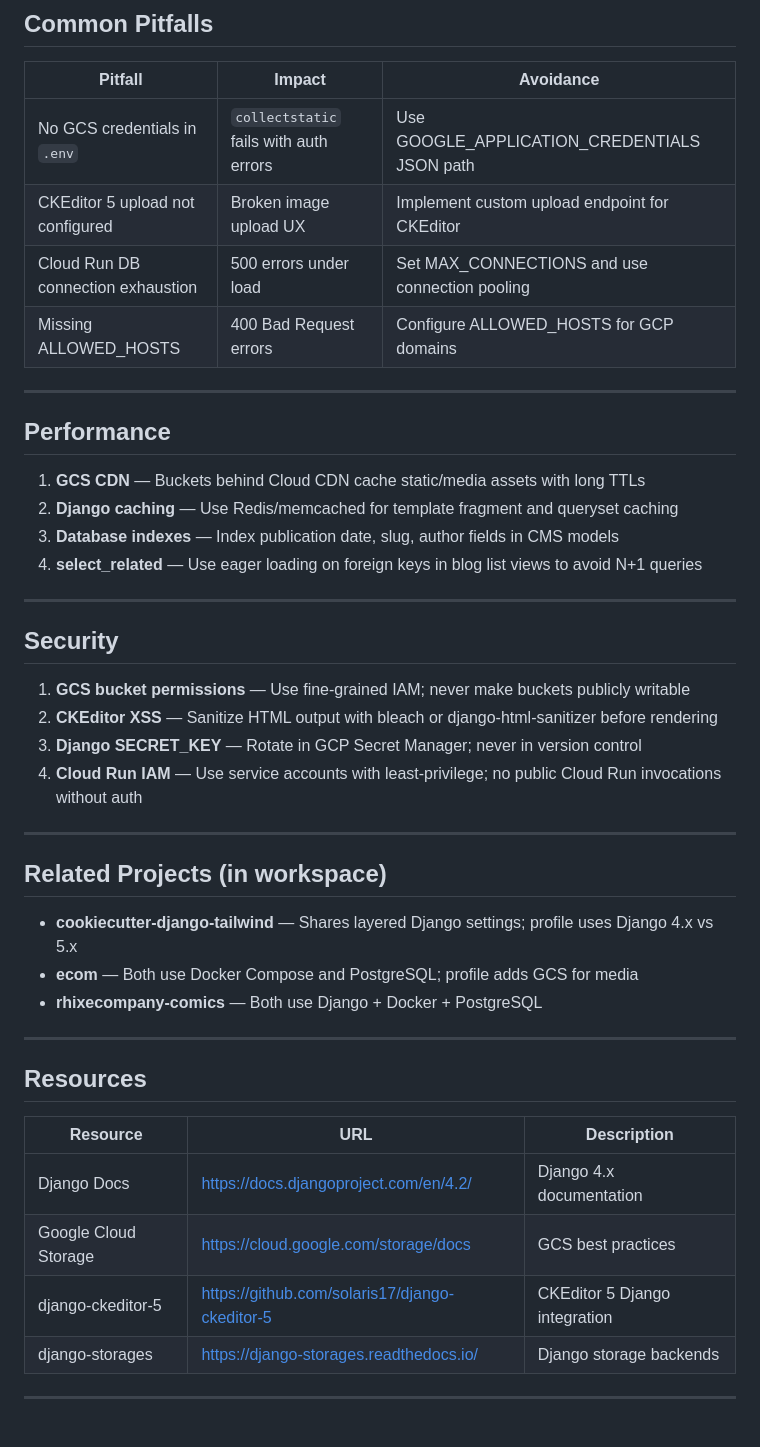
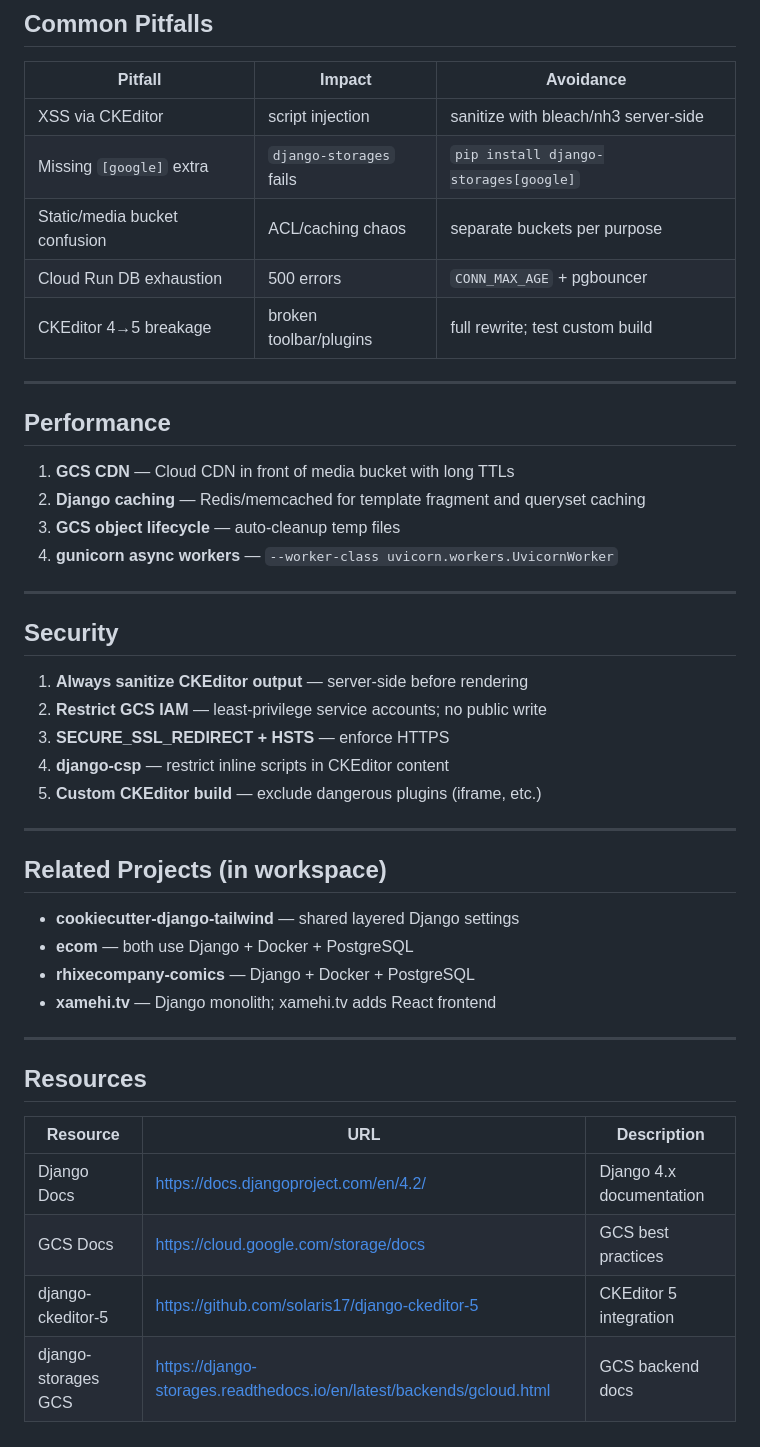
Before and after one commit to rhixecompany/rhixecompany, a Markdown page: RESEARCH_REPORT.md, the part around one of its changes. Rendered like a GitHub page.

```diff
--- a/RESEARCH_REPORT.md
+++ b/RESEARCH_REPORT.md
@@ -61,47 +66,48 @@
 ## Common Pitfalls
 
 | Pitfall | Impact | Avoidance |
-| ------- | ------ | --------- |
-| No GCS credentials in `.env` | `collectstatic` fails with auth errors | Use GOOGLE_APPLICATION_CREDENTIALS JSON path |
-| CKEditor 5 upload not configured | Broken image upload UX | Implement custom upload endpoint for CKEditor |
-| Cloud Run DB connection exhaustion | 500 errors under load | Set MAX_CONNECTIONS and use connection pooling |
-| Missing ALLOWED_HOSTS | 400 Bad Request errors | Configure ALLOWED_HOSTS for GCP domains |
+|---------|--------|-----------|
+| XSS via CKEditor | script injection | sanitize with bleach/nh3 server-side |
+| Missing `[google]` extra | `django-storages` fails | `pip install django-storages[google]` |
+| Static/media bucket confusion | ACL/caching chaos | separate buckets per purpose |
+| Cloud Run DB exhaustion | 500 errors | `CONN_MAX_AGE` + pgbouncer |
+| CKEditor 4→5 breakage | broken toolbar/plugins | full rewrite; test custom build |
 
 ---
 
 ## Performance
 
-1. **GCS CDN** — Buckets behind Cloud CDN cache static/media assets with long TTLs
-2. **Django caching** — Use Redis/memcached for template fragment and queryset caching
-3. **Database indexes** — Index publication date, slug, author fields in CMS models
-4. **select_related** — Use eager loading on foreign keys in blog list views to avoid N+1 queries
+1. **GCS CDN** — Cloud CDN in front of media bucket with long TTLs
+2. **Django caching** — Redis/memcached for template fragment and queryset caching
+3. **GCS object lifecycle** — auto-cleanup temp files
+4. **gunicorn async workers** — `--worker-class uvicorn.workers.UvicornWorker`
 
 ---
 
 ## Security
 
-1. **GCS bucket permissions** — Use fine-grained IAM; never make buckets publicly writable
-2. **CKEditor XSS** — Sanitize HTML output with bleach or django-html-sanitizer before rendering
-3. **Django SECRET_KEY** — Rotate in GCP Secret Manager; never in version control
-4. **Cloud Run IAM** — Use service accounts with least-privilege; no public Cloud Run invocations without auth
+1. **Always sanitize CKEditor output** — server-side before rendering
+2. **Restrict GCS IAM** — least-privilege service accounts; no public write
+3. **SECURE_SSL_REDIRECT + HSTS** — enforce HTTPS
+4. **django-csp** — restrict inline scripts in CKEditor content
+5. **Custom CKEditor build** — exclude dangerous plugins (iframe, etc.)
 
 ---
 
 ## Related Projects (in workspace)
 
-- **cookiecutter-django-tailwind** — Shares layered Django settings; profile uses Django 4.x vs 5.x
-- **ecom** — Both use Docker Compose and PostgreSQL; profile adds GCS for media
-- **rhixecompany-comics** — Both use Django + Docker + PostgreSQL
+- **cookiecutter-django-tailwind** — shared layered Django settings
+- **ecom** — both use Django + Docker + PostgreSQL
+- **rhixecompany-comics** — Django + Docker + PostgreSQL
+- **xamehi.tv** — Django monolith; xamehi.tv adds React frontend
 
 ---
 
 ## Resources
 
 | Resource | URL | Description |
-| -------- | --- | ----------- |
+|----------|-----|-------------|
 | Django Docs | https://docs.djangoproject.com/en/4.2/ | Django 4.x documentation |
-| Google Cloud Storage | https://cloud.google.com/storage/docs | GCS best practices |
-| django-ckeditor-5 | https://github.com/solaris17/django-ckeditor-5 | CKEditor 5 Django integration |
-| django-storages | https://django-storages.readthedocs.io/ | Django storage backends |
-
----
+| GCS Docs | https://cloud.google.com/storage/docs | GCS best practices |
+| django-ckeditor-5 | https://github.com/solaris17/django-ckeditor-5 | CKEditor 5 integration |
+| django-storages GCS | https://django-storages.readthedocs.io/en/latest/backends/gcloud.html | GCS backend docs |
```
Also changed, not shown: other parts of RESEARCH_REPORT.md (+32 -27 lines).
